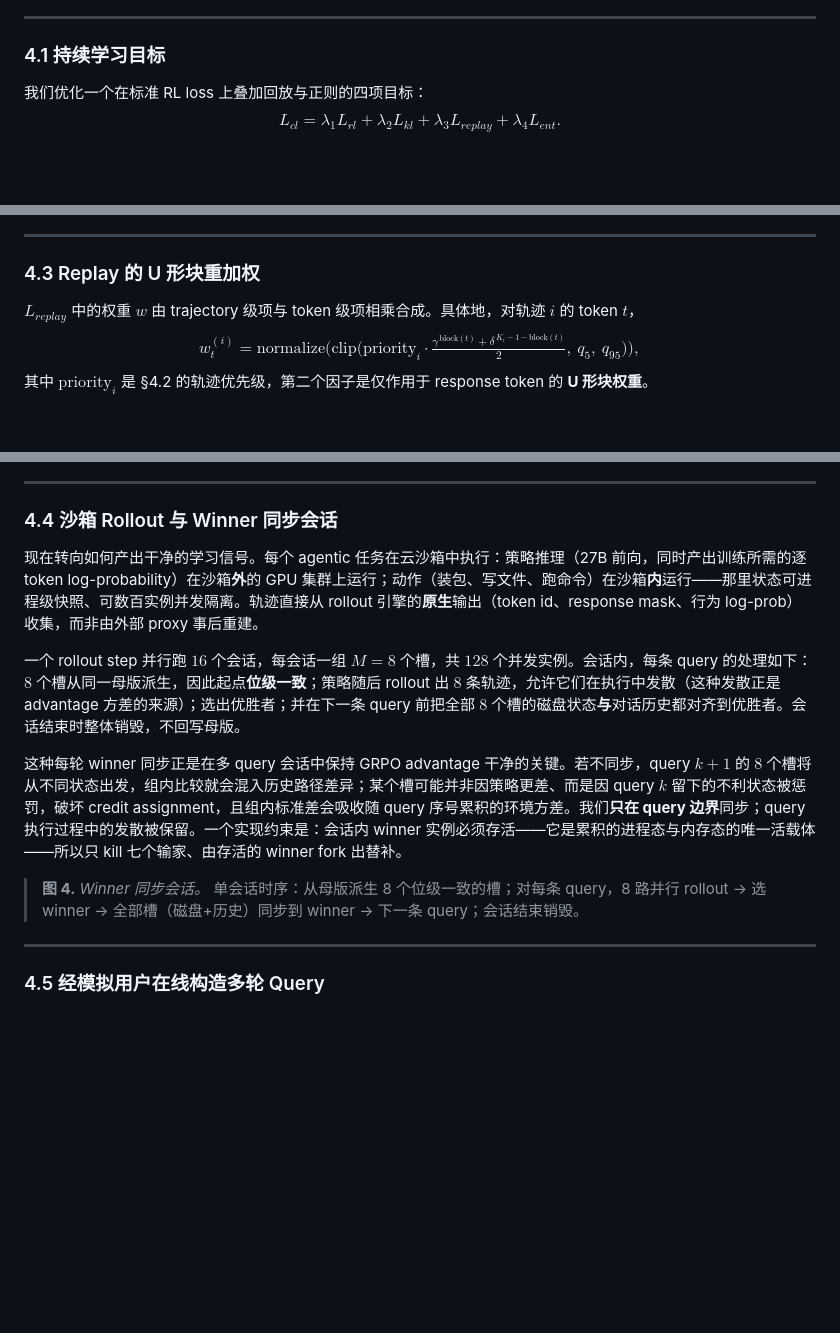
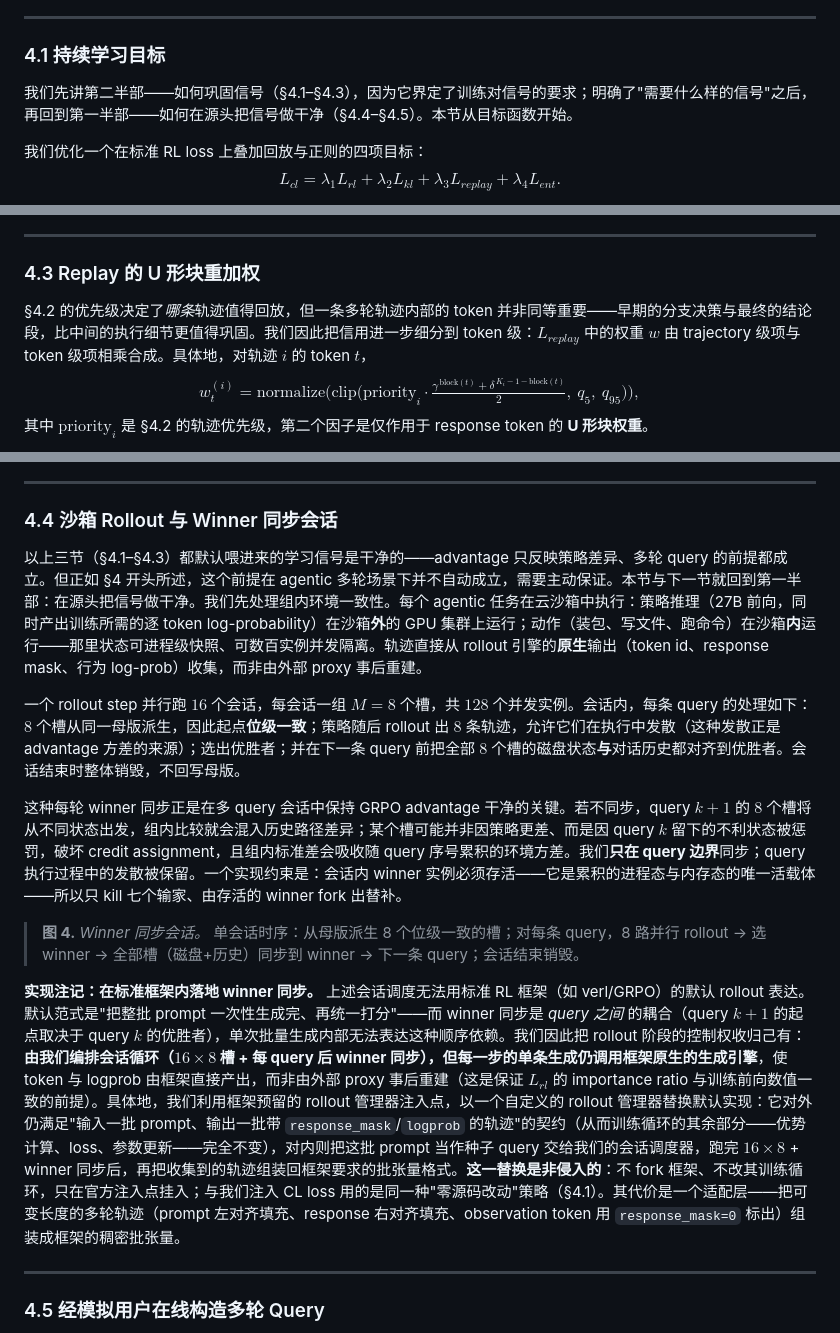
Before and after one commit to sunhatSH/agentic_cl_research, a Markdown page: doc/Paper_Method_draft_CN.md, 3 parts joined by grey strips. Rendered like a GitHub page; blank space fills up the shorter version.

```diff
--- a/doc/Paper_Method_draft_CN.md
+++ b/doc/Paper_Method_draft_CN.md
@@ -19,6 +19,8 @@ $$A_i = \frac{r_i - \mathrm{mean}(r)}{\mathrm{std}(r) + \epsilon}.$$
 ---
 
 ### 4.1 持续学习目标
+
+我们先讲第二半部——如何巩固信号（§4.1–§4.3），因为它界定了训练对信号的要求；明确了"需要什么样的信号"之后，再回到第一半部——如何在源头把信号做干净（§4.4–§4.5）。本节从目标函数开始。
 
 我们优化一个在标准 RL loss 上叠加回放与正则的四项目标：
 $$L_{cl} = \lambda_1 L_{rl} + \lambda_2 L_{kl} + \lambda_3 L_{replay} + \lambda_4 L_{ent}.$$
@@ -55,7 +57,7 @@ $$\text{priority}_i = f\big(\text{forgetting\_risk}_i,\ \text{rarity}_i,\ \text{
 
 ### 4.3 Replay 的 U 形块重加权
 
-$L_{replay}$ 中的权重 $w$ 由 trajectory 级项与 token 级项相乘合成。具体地，对轨迹 $i$ 的 token $t$，
+§4.2 的优先级决定了*哪条*轨迹值得回放，但一条多轮轨迹内部的 token 并非同等重要——早期的分支决策与最终的结论段，比中间的执行细节更值得巩固。我们因此把信用进一步细分到 token 级：$L_{replay}$ 中的权重 $w$ 由 trajectory 级项与 token 级项相乘合成。具体地，对轨迹 $i$ 的 token $t$，
 $$w_t^{(i)} = \mathrm{normalize}\Big(\mathrm{clip}\big(\text{priority}_i \cdot \tfrac{\gamma^{\,\mathrm{block}(t)} + \delta^{\,K_i - 1 - \mathrm{block}(t)}}{2},\ q_5,\ q_{95}\big)\Big),$$
 其中 $\text{priority}_i$ 是 §4.2 的轨迹优先级，第二个因子是仅作用于 response token 的 **U 形块权重**。
 
@@ -69,13 +71,15 @@ $$w_t^{(i)} = \mathrm{normalize}\Big(\mathrm{clip}\big(\text{priority}_i \cdot \
 
 ### 4.4 沙箱 Rollout 与 Winner 同步会话
 
-现在转向如何产出干净的学习信号。每个 agentic 任务在云沙箱中执行：策略推理（27B 前向，同时产出训练所需的逐 token log-probability）在沙箱**外**的 GPU 集群上运行；动作（装包、写文件、跑命令）在沙箱**内**运行——那里状态可进程级快照、可数百实例并发隔离。轨迹直接从 rollout 引擎的**原生**输出（token id、response mask、行为 log-prob）收集，而非由外部 proxy 事后重建。
+以上三节（§4.1–§4.3）都默认喂进来的学习信号是干净的——advantage 只反映策略差异、多轮 query 的前提都成立。但正如 §4 开头所述，这个前提在 agentic 多轮场景下并不自动成立，需要主动保证。本节与下一节就回到第一半部：在源头把信号做干净。我们先处理组内环境一致性。每个 agentic 任务在云沙箱中执行：策略推理（27B 前向，同时产出训练所需的逐 token log-probability）在沙箱**外**的 GPU 集群上运行；动作（装包、写文件、跑命令）在沙箱**内**运行——那里状态可进程级快照、可数百实例并发隔离。轨迹直接从 rollout 引擎的**原生**输出（token id、response mask、行为 log-prob）收集，而非由外部 proxy 事后重建。
 
 一个 rollout step 并行跑 $16$ 个会话，每会话一组 $M=8$ 个槽，共 $128$ 个并发实例。会话内，每条 query 的处理如下：$8$ 个槽从同一母版派生，因此起点**位级一致**；策略随后 rollout 出 $8$ 条轨迹，允许它们在执行中发散（这种发散正是 advantage 方差的来源）；选出优胜者；并在下一条 query 前把全部 $8$ 个槽的磁盘状态**与**对话历史都对齐到优胜者。会话结束时整体销毁，不回写母版。
 
 这种每轮 winner 同步正是在多 query 会话中保持 GRPO advantage 干净的关键。若不同步，query $k{+}1$ 的 $8$ 个槽将从不同状态出发，组内比较就会混入历史路径差异；某个槽可能并非因策略更差、而是因 query $k$ 留下的不利状态被惩罚，破坏 credit assignment，且组内标准差会吸收随 query 序号累积的环境方差。我们**只在 query 边界**同步；query 执行过程中的发散被保留。一个实现约束是：会话内 winner 实例必须存活——它是累积的进程态与内存态的唯一活载体——所以只 kill 七个输家、由存活的 winner fork 出替补。
 
 > **图 4.** *Winner 同步会话。* 单会话时序：从母版派生 8 个位级一致的槽；对每条 query，8 路并行 rollout → 选 winner → 全部槽（磁盘+历史）同步到 winner → 下一条 query；会话结束销毁。
+
+**实现注记：在标准框架内落地 winner 同步。** 上述会话调度无法用标准 RL 框架（如 verl/GRPO）的默认 rollout 表达。默认范式是"把整批 prompt 一次性生成完、再统一打分"——而 winner 同步是 *query 之间* 的耦合（query $k{+}1$ 的起点取决于 query $k$ 的优胜者），单次批量生成内部无法表达这种顺序依赖。我们因此把 rollout 阶段的控制权收归己有：**由我们编排会话循环（$16\times8$ 槽 + 每 query 后 winner 同步），但每一步的单条生成仍调用框架原生的生成引擎**，使 token 与 logprob 由框架直接产出，而非由外部 proxy 事后重建（这是保证 $L_{rl}$ 的 importance ratio 与训练前向数值一致的前提）。具体地，我们利用框架预留的 rollout 管理器注入点，以一个自定义的 rollout 管理器替换默认实现：它对外仍满足"输入一批 prompt、输出一批带 `response_mask`/`logprob` 的轨迹"的契约（从而训练循环的其余部分——优势计算、loss、参数更新——完全不变），对内则把这批 prompt 当作种子 query 交给我们的会话调度器，跑完 $16\times8$ + winner 同步后，再把收集到的轨迹组装回框架要求的批张量格式。**这一替换是非侵入的**：不 fork 框架、不改其训练循环，只在官方注入点挂入；与我们注入 CL loss 用的是同一种"零源码改动"策略（§4.1）。其代价是一个适配层——把可变长度的多轮轨迹（prompt 左对齐填充、response 右对齐填充、observation token 用 `response_mask=0` 标出）组装成框架的稠密批张量。
 
 ---
 
```
Also changed, not shown: doc/Paper_Method_draft_EN.md (+6 -2 lines).
